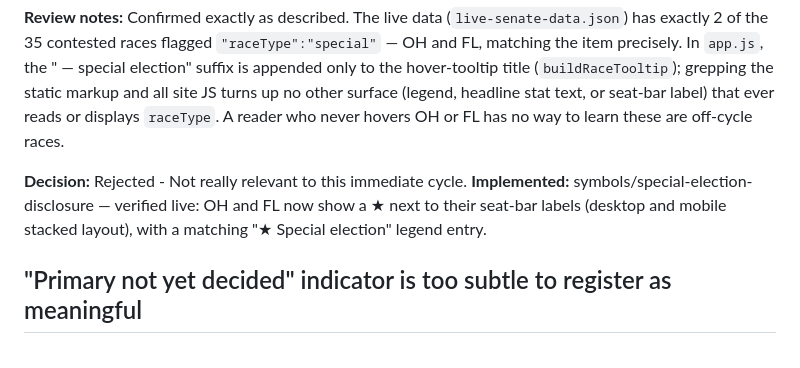
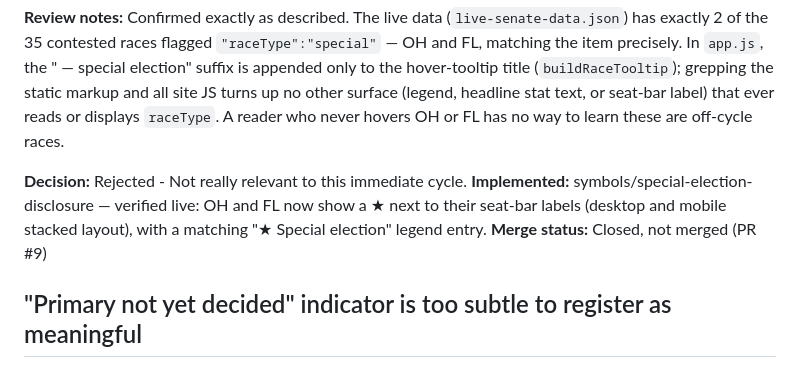
Before and after one commit to eebmagic/2026-senate-election-odds, a Markdown page: feedback/legend-and-symbols.md, the part around the change. Rendered like a GitHub page.

Commit message:
legend-and-symbols.md: add merge status for special-election item

```diff
--- a/feedback/legend-and-symbols.md
+++ b/feedback/legend-and-symbols.md
@@ -36,6 +36,7 @@ Hovering OH and FL reveals tooltip titles "OH — special election" and "FL —
 
 **Decision:** Rejected - Not really relevant to this immediate cycle.
 **Implemented:** symbols/special-election-disclosure — verified live: OH and FL now show a ★ next to their seat-bar labels (desktop and mobile stacked layout), with a matching "★ Special election" legend entry.
+**Merge status:** Closed, not merged (PR #9)
 
 ## "Primary not yet decided" indicator is too subtle to register as meaningful
 **Severity:** minor
```
